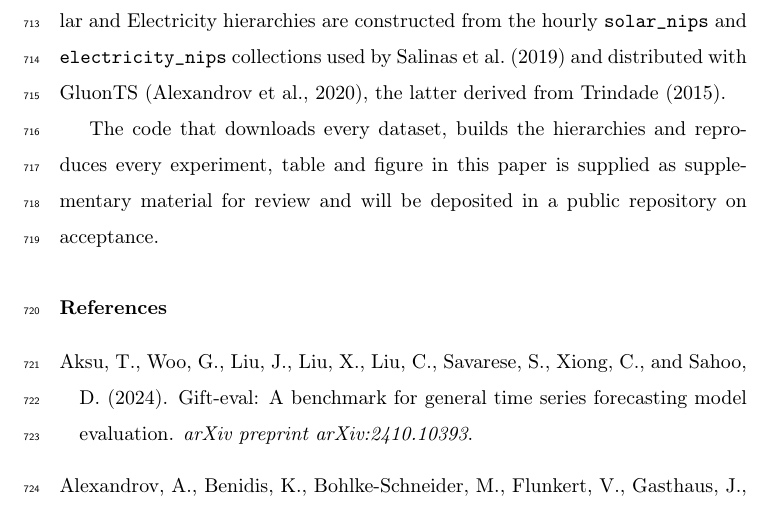
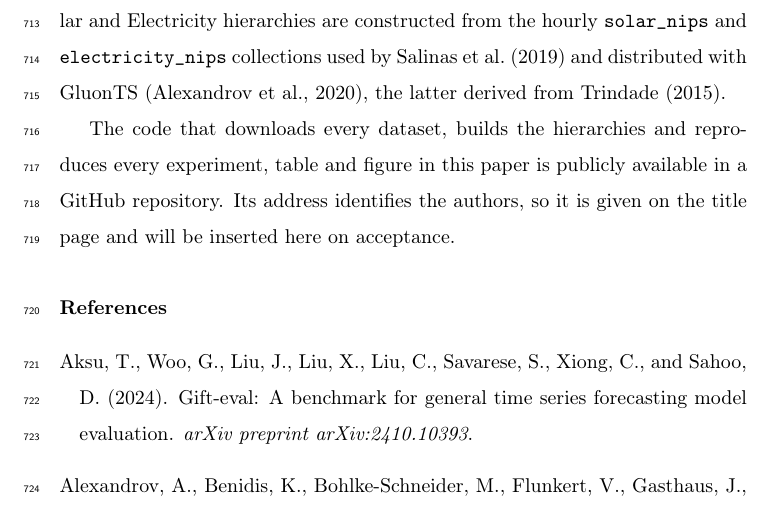
Before and after one commit to msicilia/tsfm-coherence-audit, a LaTeX paper (paper/main.tex): part of page 33 of 38, cut so that both start at the same text. Compiled offline with pdfLaTeX.

Commit message:
Data statement: code is public; address on the title page until acceptance

```diff
--- a/paper/main.tex
+++ b/paper/main.tex
@@ -949,10 +949,11 @@ by \citet{salinas2019gpcopula} and distributed with GluonTS~\citep{gluonts2020},
 latter derived from \citet{data_electricity}.
 
 The code that downloads every dataset, builds the hierarchies and reproduces every
-experiment, table and figure in this paper is supplied as supplementary material for
-review and will be deposited in a public repository on acceptance.
-% At acceptance: replace the previous sentence with the public repository URL or the
-% Zenodo DOI.
+experiment, table and figure in this paper is publicly available in a GitHub
+repository. Its address identifies the authors, so it is given on the title page and
+will be inserted here on acceptance.
+% At acceptance: replace the previous sentence with the public repository URL
+% (https://github.com/msicilia/tsfm-coherence-audit) or a Zenodo DOI.
 
 % ESWA uses APA (author-date). apalike is the natbib-compatible author-year style
 % shipped with all TeX distributions; for strict APA 7th use apacite at production.
```
Also changed, not shown: paper/main.pdf.
